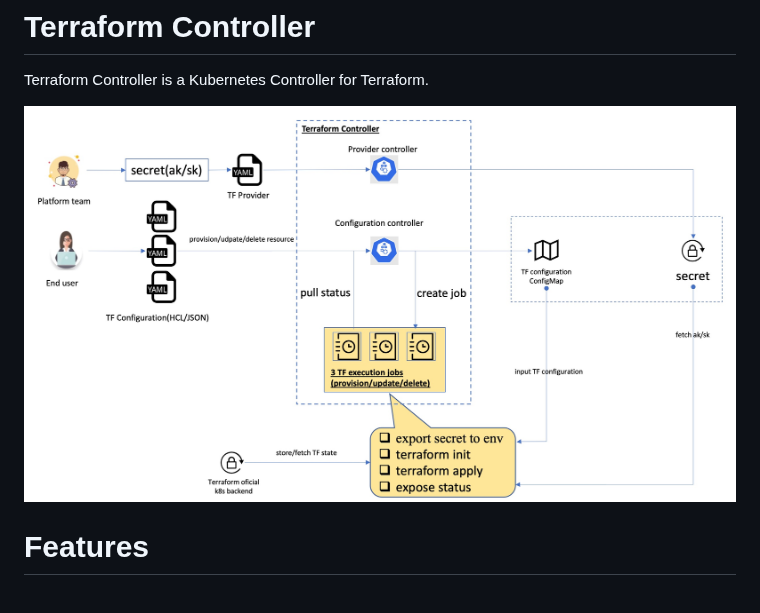
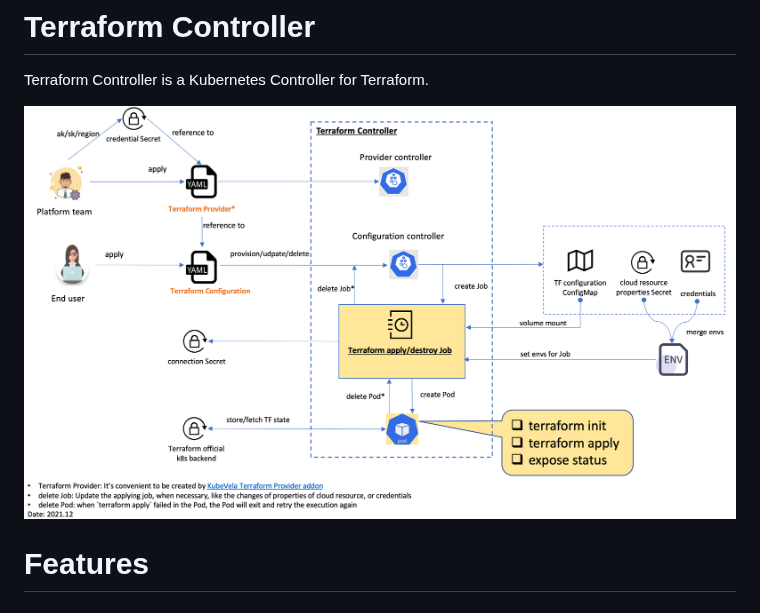
Before and after one commit to kubevela/terraform-controller, a Markdown page: README.md, the part around the change. GitHub-like rendering; pictures changed too: docs/resources/architecture.jpg (deleted), docs/resources/architecture.png (added).

Commit message:
Fix: update the architecture (#214)
Updated the acchitecture of Terraform Controller

Signed-off-by: Zheng Xi Zhou <zzxwill@gmail.com>

```diff
--- a/README.md
+++ b/README.md
@@ -2,7 +2,7 @@
 
 Terraform Controller is a Kubernetes Controller for Terraform.
 
-![](docs/resources/architecture.jpg)
+![](docs/resources/architecture.png)
 
 # Features
 
```
